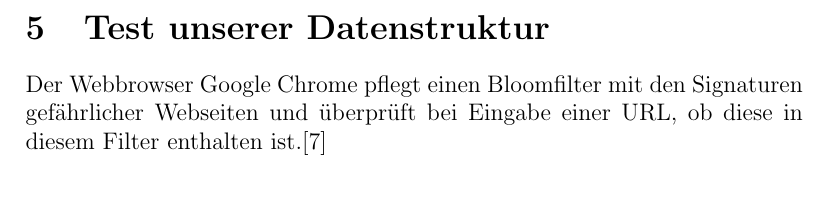
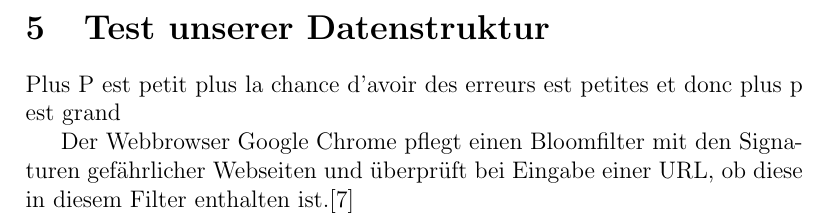
Before and after one commit to Eloi-sch/distProgaufgabe2, a LaTeX document (Documentation/Latex/template_Article.tex): part of page 3 of 3, cut so that both start at the same text, the shorter picture padded with empty space. Compiled offline with pdfLaTeX.

Commit message:
Update template_Article.tex

```diff
--- a/Documentation/Latex/template_Article.tex
+++ b/Documentation/Latex/template_Article.tex
@@ -37,6 +37,7 @@ Zahlreiche Anwendung in der Praxis -> Wiki fr Utilisation\\
 werden Bloomfilter heute oft bei der Datenbankverwaltung und für das Routing in Netzwerken eingesetzt.\\
 
 \section{Test unserer Datenstruktur}
+Plus P est petit plus la chance d'avoir des erreurs est petites et donc plus p est grand
 
 Der Webbrowser Google Chrome pflegt einen Bloomfilter mit den Signaturen gefährlicher Webseiten und überprüft bei Eingabe einer URL, ob diese in diesem Filter enthalten ist.[7]
 
```
